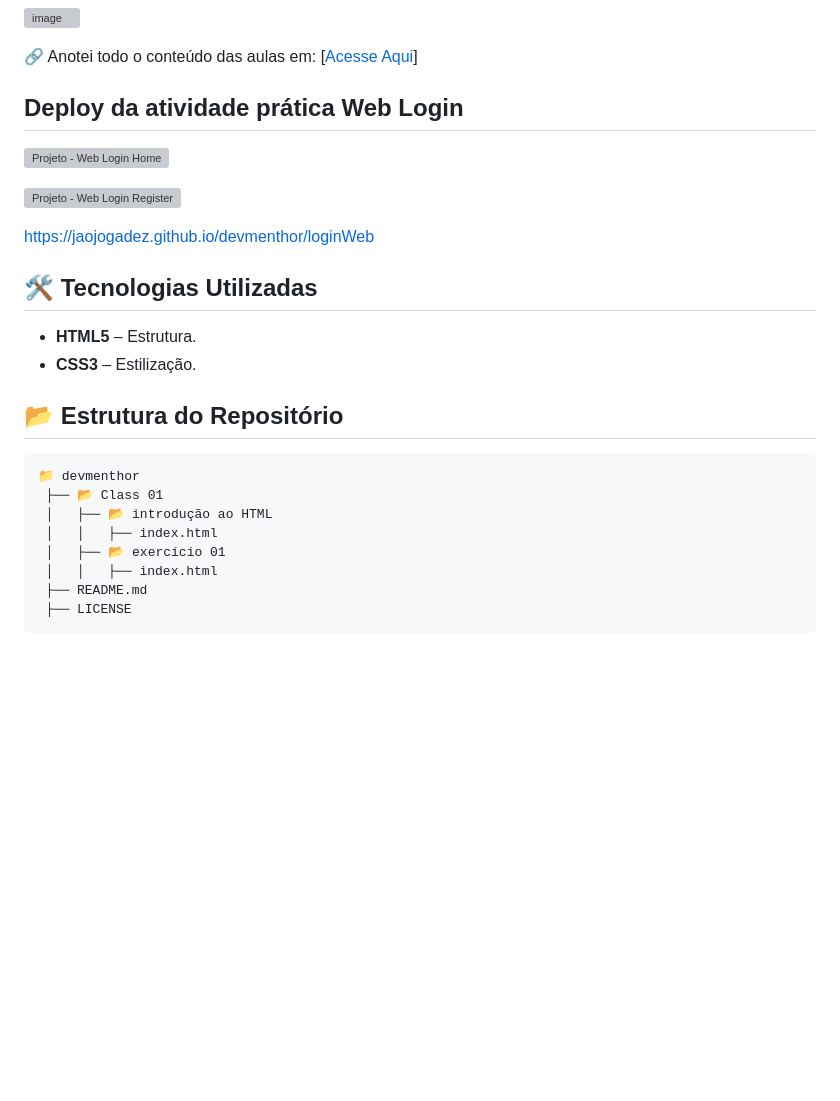
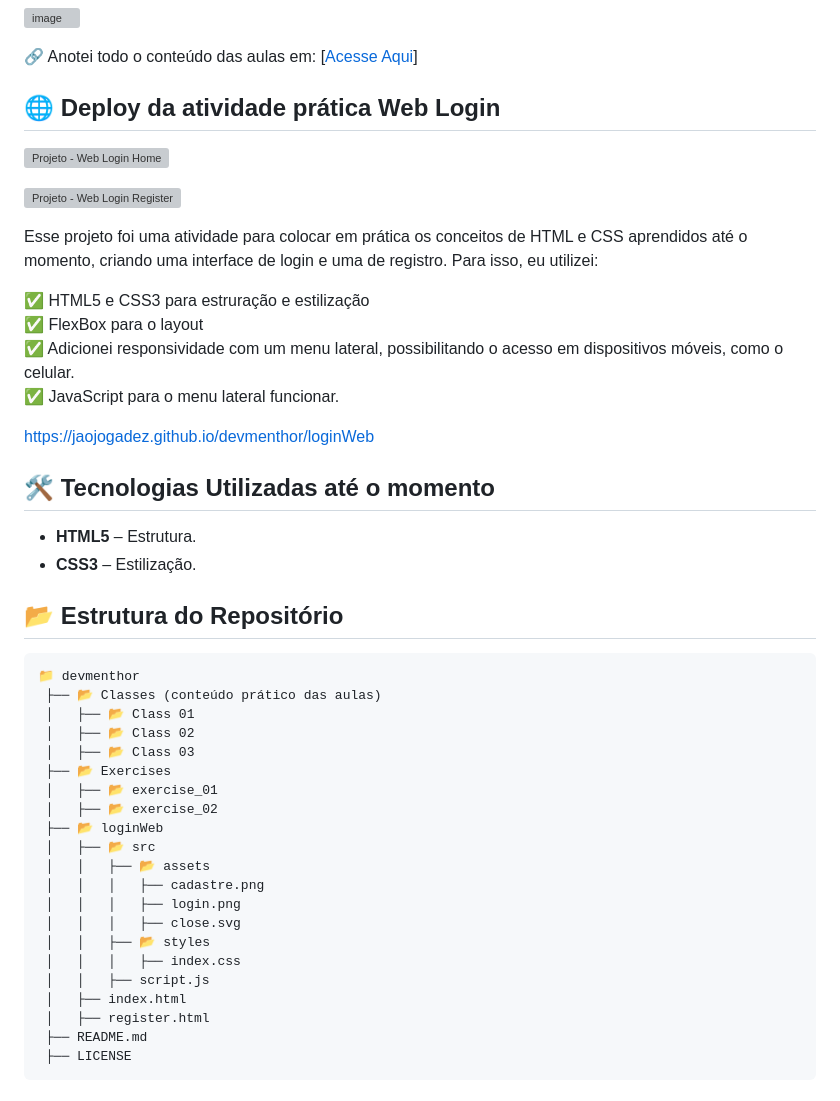
Before and after one commit to jaojogadez/devmenthor, a Markdown page: README.md, the part around the change. Rendered like a GitHub page; blank space fills up the shorter version; grey boxes are pictures that could not be loaded.

````diff
--- a/README.md
+++ b/README.md
@@ -10,12 +10,21 @@ Este repositório contém materiais e exemplos de código utilizados nas sessõe
 
 🔗 Anotei todo o conteúdo das aulas em: [<a href="https://safe-coil-e10.notion.site/DevMenthor-1d3b88e5901b807e9e7fc0d468f148fb" target="_blank">Acesse Aqui</a>]
 
-## Deploy da atividade prática Web Login
+## 🌐 Deploy da atividade prática Web Login
 ![Projeto  - Web Login Home](https://github.com/user-attachments/assets/fc74d42d-3830-4eaf-878a-1202658a4b19)
 
 ![Projeto  - Web Login Register](https://github.com/user-attachments/assets/68e6dc31-e2f2-46d7-9fec-51b46f03c1c8)
 
+Esse projeto foi uma atividade para colocar em prática os conceitos de HTML e CSS aprendidos até o momento, criando uma interface de login e uma de registro. Para isso, eu utilizei: <br>
+
+✅ HTML5 e CSS3 para estruração e estilização <br>
+✅ FlexBox para o layout <br>
+✅ Adicionei responsividade com um menu lateral, possibilitando o acesso em dispositivos móveis, como o celular. <br>
+✅ JavaScript para o menu lateral funcionar. <br>
+
 https://jaojogadez.github.io/devmenthor/loginWeb
+
+
 
 <!--
 ## 🚀 Funcionalidades e Conteúdo
@@ -30,7 +39,7 @@ Os arquivos neste repositório demonstram conceitos fundamentais do HTML, inclui
 🎨 **Estilização de Imagens:** Aplicando `border-radius` via CSS inline. <br>
 -->
 
-## 🛠️ Tecnologias Utilizadas
+## 🛠️ Tecnologias Utilizadas até o momento
 - **HTML5** – Estrutura.
 - **CSS3** – Estilização.
 
@@ -38,11 +47,24 @@ Os arquivos neste repositório demonstram conceitos fundamentais do HTML, inclui
 
 ```
 📁 devmenthor
- ├── 📂 Class 01
- │   ├── 📂 introdução ao HTML
- │   │   ├── index.html
- │   ├── 📂 exercício 01
- │   │   ├── index.html
+ ├── 📂 Classes (conteúdo prático das aulas)
+ │   ├── 📂 Class 01
+ │   ├── 📂 Class 02
+ │   ├── 📂 Class 03
+ ├── 📂 Exercises
+ │   ├── 📂 exercise_01
+ │   ├── 📂 exercise_02
+ ├── 📂 loginWeb
+ │   ├── 📂 src
+ │   │   ├── 📂 assets
+ │   │   │   ├── cadastre.png
+ │   │   │   ├── login.png
+ │   │   │   ├── close.svg
+ │   │   ├── 📂 styles
+ │   │   │   ├── index.css
+ │   │   ├── script.js
+ │   ├── index.html
+ │   ├── register.html
  ├── README.md
  ├── LICENSE
 ```
````
